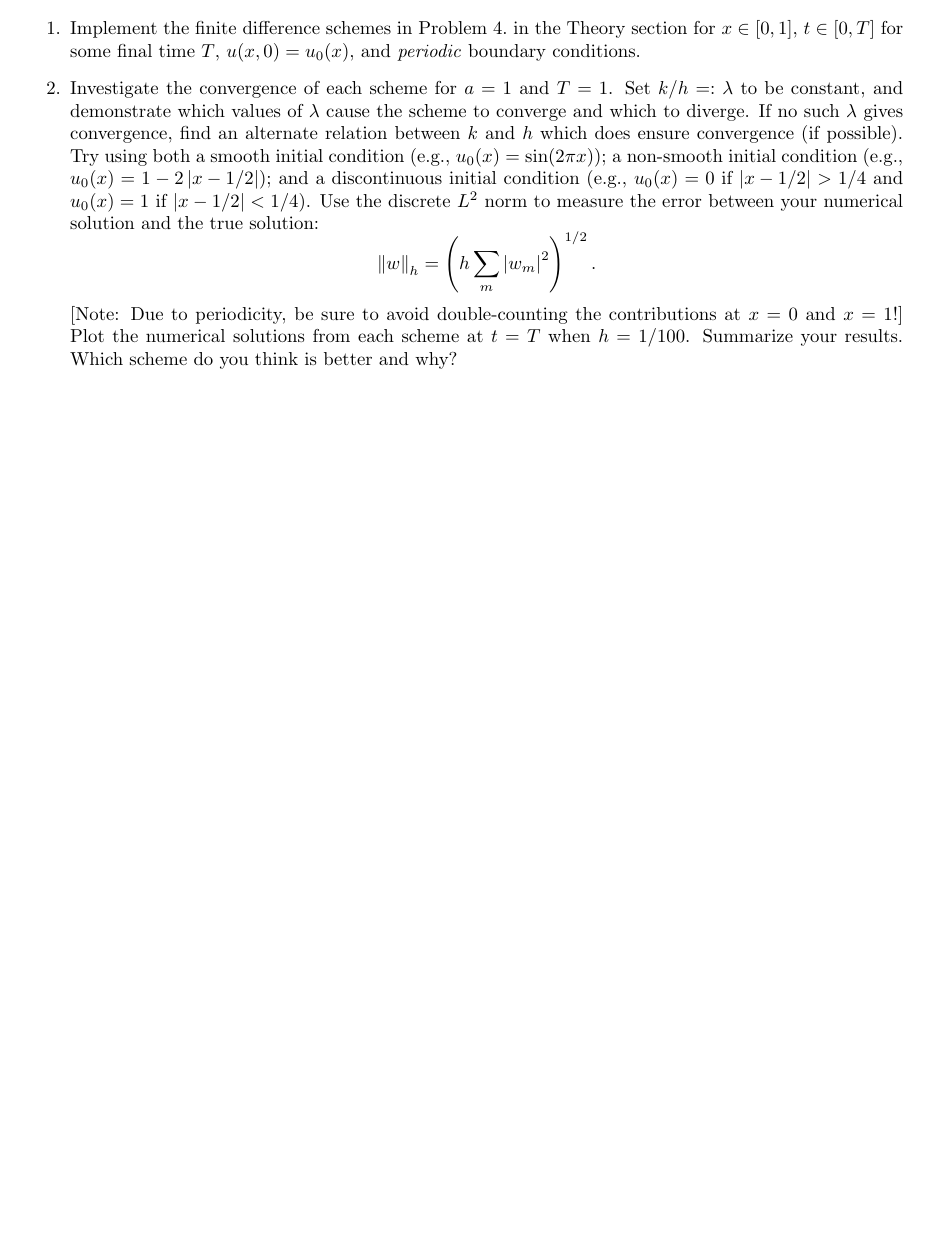
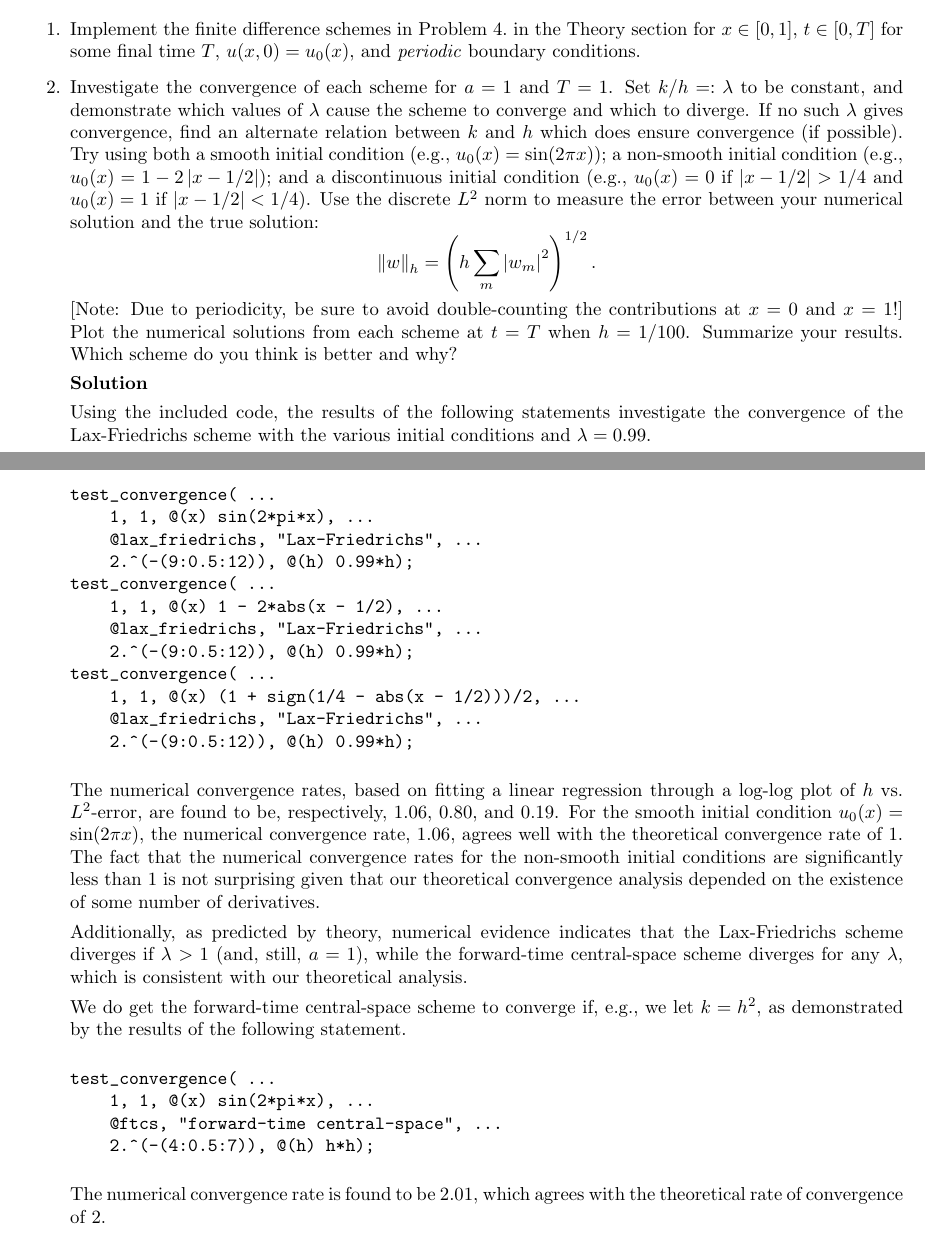
Before and after one commit to jhellrung/documents, a LaTeX problem sheet (courses/ucla/2011-2012/winter/math269b/homework1/solutions1.tex): part of page 4 of 4 before the commit and two parts of pages 4 and 5 of 5 after it, the two joined at a grey line, cut so that both start at the same text, the shorter picture padded with empty space. Compiled offline with pdfLaTeX.

Commit message:
updating solutions1 with programming results

```diff
--- a/courses/ucla/2011-2012/winter/math269b/homework1/solutions1.tex
+++ b/courses/ucla/2011-2012/winter/math269b/homework1/solutions1.tex
@@ -216,6 +216,40 @@ so $\abs{g} \leq 1$ if and only if $\abs{ak/h} \leq 1$.
 \end{equation*}
 [Note: Due to periodicity, be sure to avoid double-counting the contributions at $x = 0$ and $x = 1$!] Plot the numerical solutions from each scheme at $t = T$ when $h = 1/100$. Summarize your results. Which scheme do you think is better and why?
 
+\textbf{Solution}
+
+Using the included code, the results of the following statements investigate the convergence of the Lax-Friedrichs scheme with the various initial conditions and $\lambda = 0.99$.
+
+\begin{verbatim}
+test_convergence( ...
+    1, 1, @(x) sin(2*pi*x), ...
+    @lax_friedrichs, "Lax-Friedrichs", ...
+    2.^(-(9:0.5:12)), @(h) 0.99*h);
+test_convergence( ...
+    1, 1, @(x) 1 - 2*abs(x - 1/2), ...
+    @lax_friedrichs, "Lax-Friedrichs", ...
+    2.^(-(9:0.5:12)), @(h) 0.99*h);
+test_convergence( ...
+    1, 1, @(x) (1 + sign(1/4 - abs(x - 1/2)))/2, ...
+    @lax_friedrichs, "Lax-Friedrichs", ...
+    2.^(-(9:0.5:12)), @(h) 0.99*h);
+\end{verbatim}
+
+The numerical convergence rates, based on fitting a linear regression through a log-log plot of $h$ vs. $L^2$-error, are found to be, respectively, $1.06$, $0.80$, and $0.19$. For the smooth initial condition $u_0(x) = \sin(2 \pi x)$, the numerical convergence rate, $1.06$, agrees well with the theoretical convergence rate of $1$. The fact that the numerical convergence rates for the non-smooth initial conditions are significantly less than $1$ is not surprising given that our theoretical convergence analysis depended on the existence of some number of derivatives.
+
+Additionally, as predicted by theory, numerical evidence indicates that the Lax-Friedrichs scheme diverges if $\lambda > 1$ (and, still, $a = 1$), while the forward-time central-space scheme diverges for any $\lambda$, which is consistent with our theoretical analysis.
+
+We do get the forward-time central-space scheme to converge if, e.g., we let $k = h^2$, as demonstrated by the results of the following statement.
+
+\begin{verbatim}
+test_convergence( ...
+    1, 1, @(x) sin(2*pi*x), ...
+    @ftcs, "forward-time central-space", ...
+    2.^(-(4:0.5:7)), @(h) h*h);
+\end{verbatim}
+
+The numerical convergence rate is found to be $2.01$, which agrees with the theoretical rate of convergence of $2$.
+
 \end{itemize}
 
 \end{document}
```
Also changed, not shown: courses/ucla/2011-2012/winter/math269b/homework1/solutions1.pdf.
